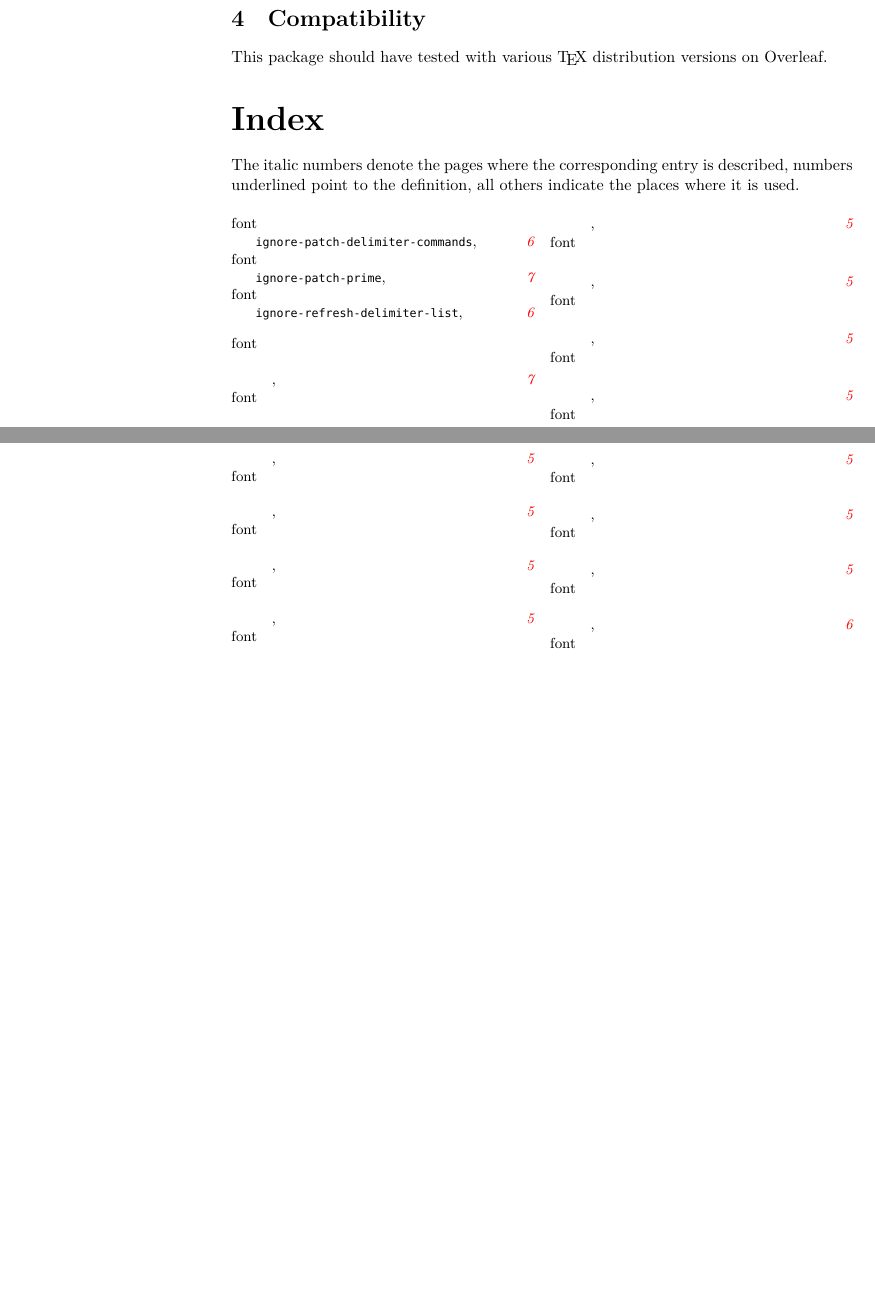
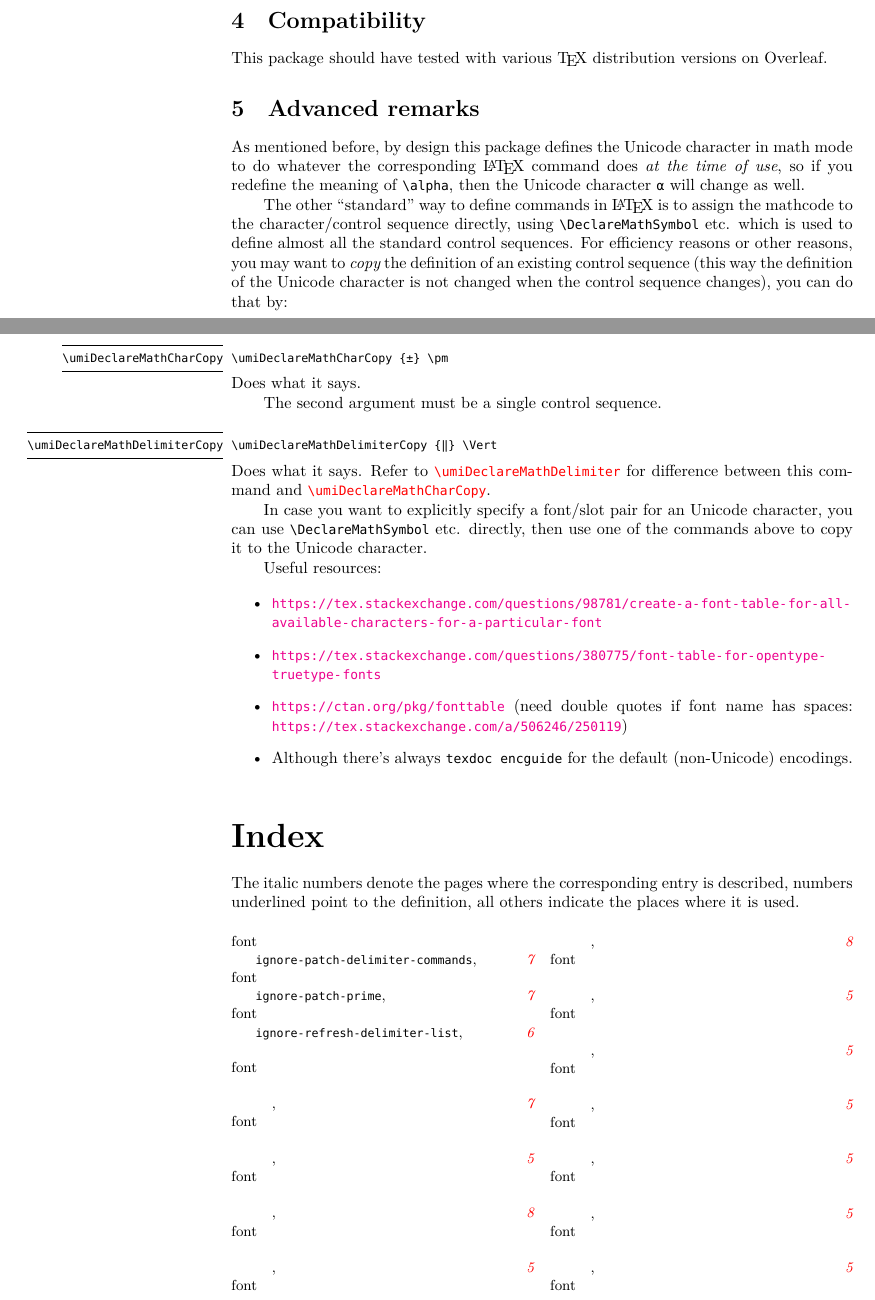
Before and after one commit to user202729/TeXlib, a LaTeX document (doc/unicode-math-input.tex, which reads unicode-math-input.sty): two parts of pages 7 and 8 of 8 before the commit and two parts of pages 7 and 8 of 9 after it, joined at a grey line, cut so that both start at the same text, the shorter picture padded with empty space. Compiled offline with XeLaTeX.

Commit message:
Draft for commands to declare-copy chars

```diff
--- a/doc/unicode-math-input.tex
+++ b/doc/unicode-math-input.tex
@@ -1,5 +1,6 @@
 %! TEX program = lualatex
 \ProvidesFile{unicode-math-input.tex} [2023/05/12 v0.0.0 ]
+\PassOptionsToPackage{hyphens}{url}
 \RequirePackage{fvextra}
 \documentclass{l3doc}
 \usepackage[svgnames]{xcolor}
@@ -393,6 +398,50 @@ then |\big⟨| will eventually execute |\oldbig{⟨}| which is the desired behav
 
 This package should have tested with various \TeX\ distribution versions on Overleaf.
 
+\section{Advanced remarks}
+
+As mentioned before, by design this package defines the Unicode character in math mode to do whatever the corresponding
+\LaTeX\ command does \emph{at the time of use}, so if you redefine the meaning of |\alpha|, then the Unicode character |α|
+will change as well.
+
+The other "standard" way to define commands in \LaTeX\ is to assign the mathcode to the character/control sequence directly,
+using |\DeclareMathSymbol| etc. which is used to define almost all the standard control sequences.
+For efficiency reasons or other reasons, you may want to \emph{copy} the definition of an existing control sequence
+(this way the definition of the Unicode character is not changed when the control sequence changes),
+you can do that by:
+
+\begin{function}{\umiDeclareMathCharCopy}
+	\begin{syntax}
+		|\umiDeclareMathCharCopy {±} \pm|
+	\end{syntax}
+	Does what it says.
+
+	The second argument must be a single control sequence.
+\end{function}
+
+\begin{function}{\umiDeclareMathDelimiterCopy}
+	\begin{syntax}
+		|\umiDeclareMathDelimiterCopy {‖} \Vert|
+	\end{syntax}
+	Does what it says. Refer to \csref{umiDeclareMathDelimiter} for difference between this command and \csref{umiDeclareMathCharCopy}.
+\end{function}
+
+In case you want to explicitly specify a font/slot pair for an Unicode character, you can use |\DeclareMathSymbol| etc.
+directly, then use one of the commands above to copy it to the Unicode character.
+
+Useful resources:
+
+\begin{sloppypar}
+	\hbadness=10000
+\begin{itemize}
+	\item \url{https://tex.stackexchange.com/questions/98781/create-a-font-table-for-all-available-characters-for-a-particular-font}
+	\item \url{https://tex.stackexchange.com/questions/380775/font-table-for-opentype-truetype-fonts}
+	\item \url{https://ctan.org/pkg/fonttable} (need double quotes if font name has spaces: \url{https://tex.stackexchange.com/a/506246/250119})
+	\item Although there's always |texdoc encguide| for the default (non-Unicode) encodings.
+\end{itemize}
+\end{sloppypar}
+
+
 \PrintChanges
 \PrintIndex
 \Finale
--- a/unicode-math-input.sty
+++ b/unicode-math-input.sty
@@ -199,8 +199,8 @@
 	}
 
 
-	\cs_new_eq:NN \umiDefineMathChar \__umi_define_char_single
-	\cs_new_protected:Npn \umiDefineMathDelimiter #1 #2 {
+	\cs_new_eq:NN \umiDeclareMathChar \__umi_define_char_single
+	\cs_new_protected:Npn \umiDeclareMathDelimiter #1 #2 {
 		\cs_new_protected:Npn \__umi_check_delimiter_defined_not_delimiter ##1 ##2 {
 			\msg_error:nnnn {unicode-math-input} {not-delimiter} {##1} {##2}
 		}
@@ -264,15 +264,18 @@
 
 	\cs_new_eq:NN \__umi_define_char_maybe_delimiter \__umi_define_char
 
-	\cs_new_protected:Npn \umiDefineMathChar #1 #2{
+	\cs_new_protected:Npn \umiDeclareMathChar #1 #2{
 		\ifnum \str_count:n{#1}=1
 			\__umi_define_char_single #1 {#2}
 		\else
 			\cs_gset_protected:cpx {u8:\detokenize{#1}} {\unexpanded{\__umi_require_math #2}}
 		\fi
 	}
-	\cs_new_eq:NN \umiDefineMathDelimiter \umiDefineMathChar
+	\cs_new_eq:NN \umiDeclareMathDelimiter \umiDeclareMathChar
 }
+
+\cs_new_protected:Npn \umiDeclareMathCharCopy { \__umi_internal_error }
+\cs_new_protected:Npn \umiDeclareMathDelimiterCopy { \__umi_internal_error }
 
 \__umi_if_engine_unicode {
 	\tl_build_begin:N \__umi_delimiter_list
```
Also changed, not shown: test-unicode-math-input.tex (+5 -5 lines), doc/unicode-math-input.tex (22 more changed lines).
